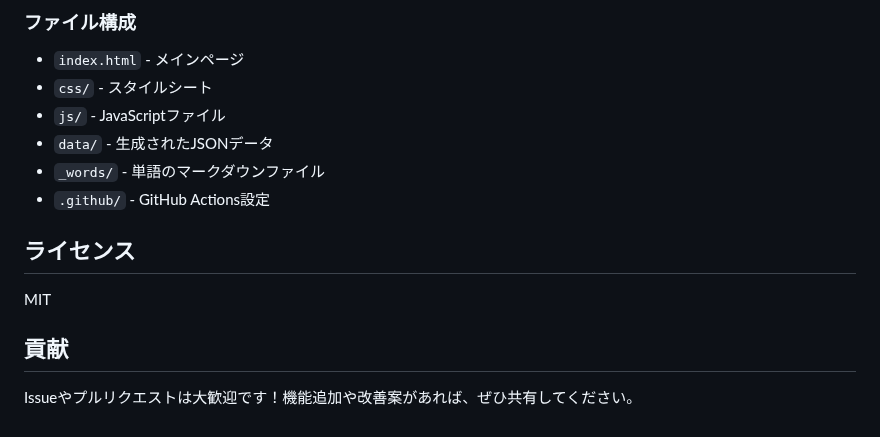
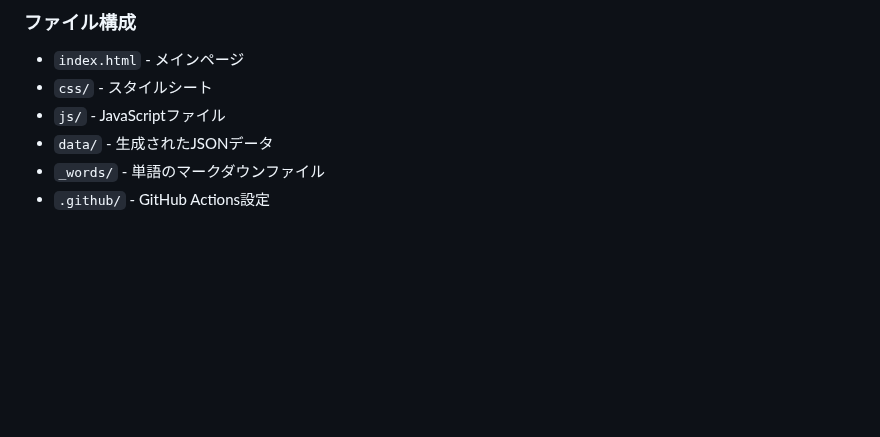
Before and after one commit to KMYsqHRK/wordkeeper, a Markdown page: README.md, the part around the change. GitHub-like rendering; blank space fills up the shorter version.

```diff
--- a/README.md
+++ b/README.md
@@ -100,11 +100,3 @@ node .github/scripts/build-data.js
 - `data/` - 生成されたJSONデータ
 - `_words/` - 単語のマークダウンファイル
 - `.github/` - GitHub Actions設定
-
-## ライセンス
-
-MIT
-
-## 貢献
-
-Issueやプルリクエストは大歓迎です！機能追加や改善案があれば、ぜひ共有してください。
```
